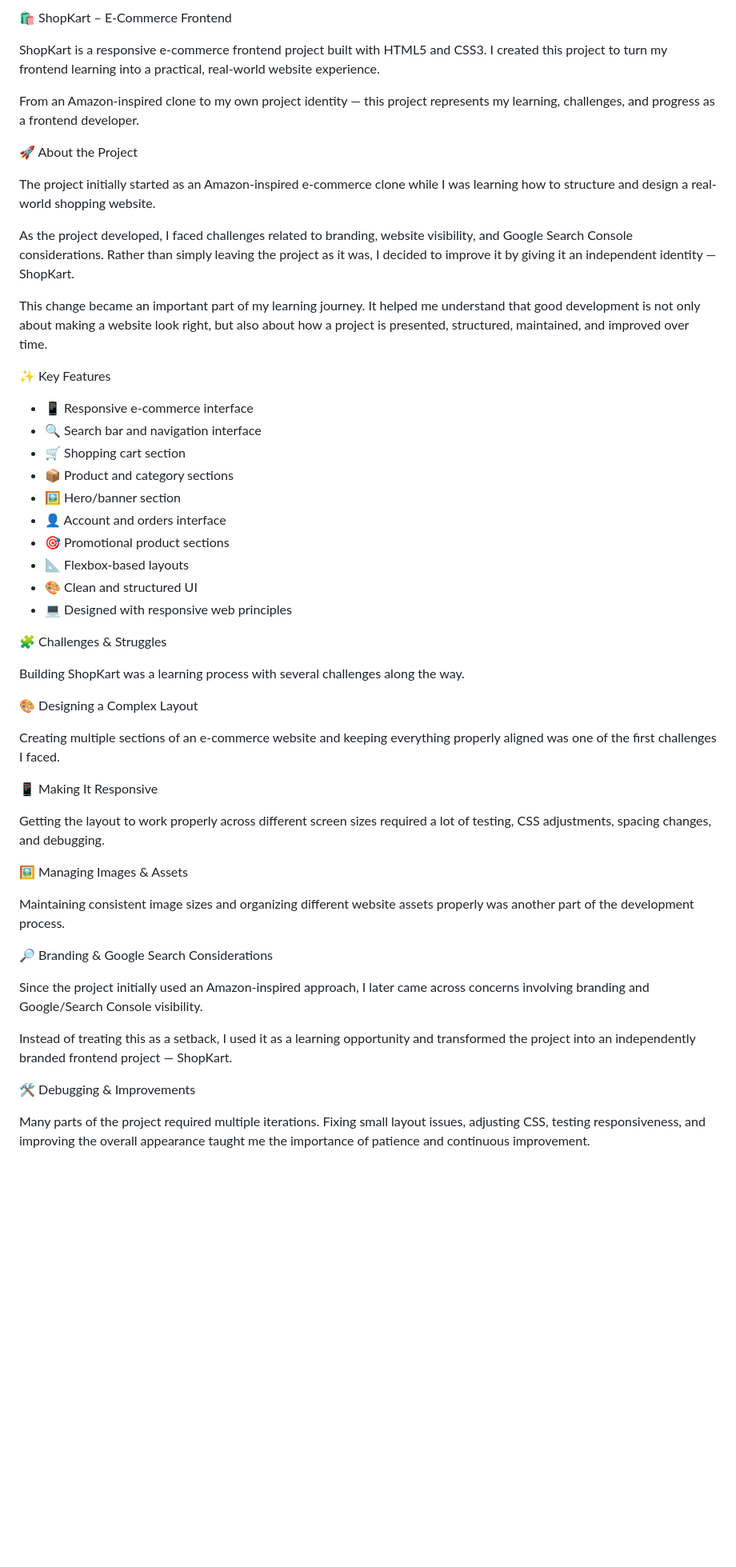
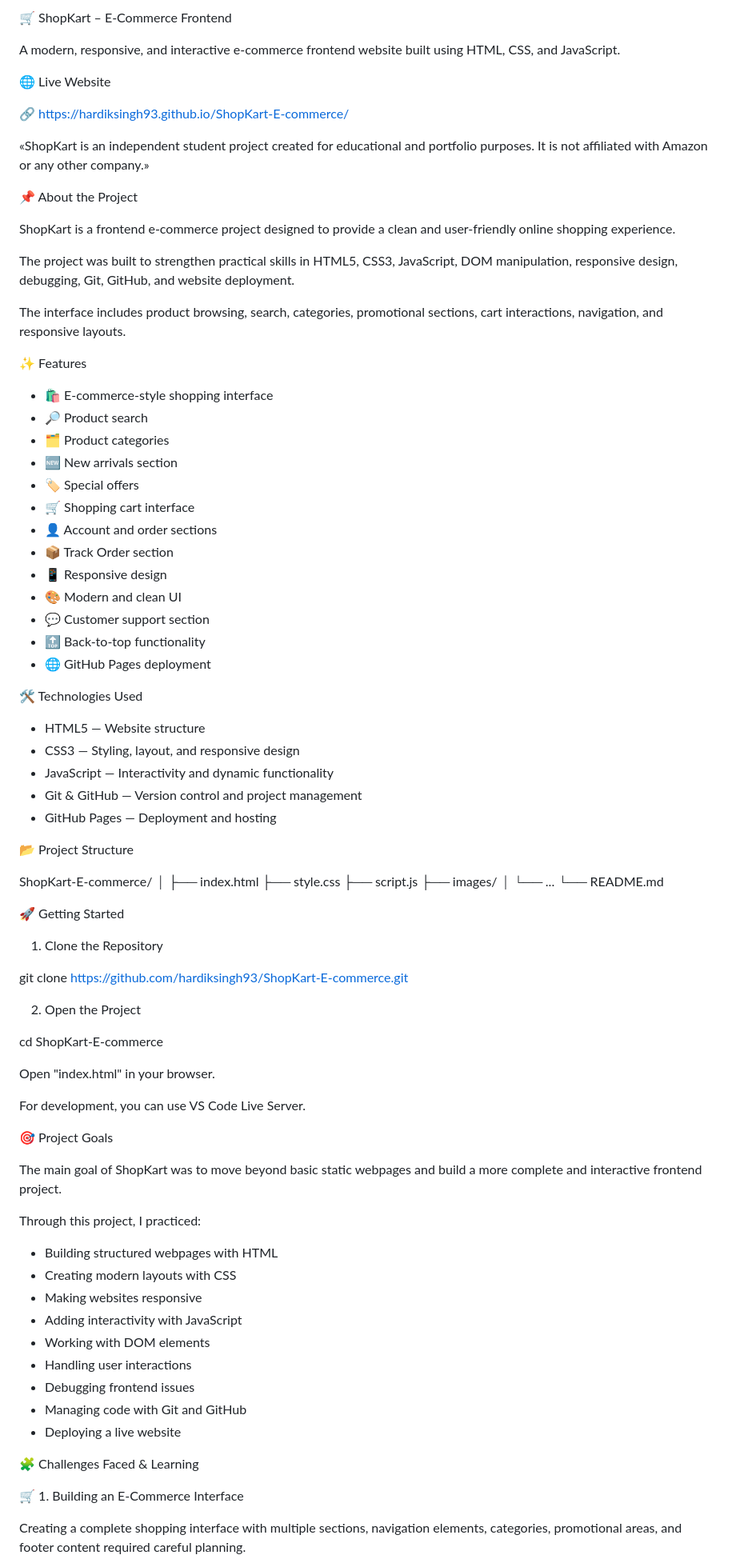
Before and after one commit to hardiksingh93/Amazon-clone, a Markdown page: README.md, the part around one of its changes. Shown at 80% size. GitHub-like rendering; blank space fills up the shorter version.

```diff
--- a/README.md
+++ b/README.md
@@ -1,60 +1,89 @@
-🛍️ ShopKart – E-Commerce Frontend
+🛒 ShopKart – E-Commerce Frontend
 
-ShopKart is a responsive e-commerce frontend project built with HTML5 and CSS3. I created this project to turn my frontend learning into a practical, real-world website experience.
+A modern, responsive, and interactive e-commerce frontend website built using HTML, CSS, and JavaScript.
 
-From an Amazon-inspired clone to my own project identity — this project represents my learning, challenges, and progress as a frontend developer.
+🌐 Live Website
 
-🚀 About the Project
+🔗 https://hardiksingh93.github.io/ShopKart-E-commerce/
 
-The project initially started as an Amazon-inspired e-commerce clone while I was learning how to structure and design a real-world shopping website.
+«ShopKart is an independent student project created for educational and portfolio purposes. It is not affiliated with Amazon or any other company.»
 
-As the project developed, I faced challenges related to branding, website visibility, and Google Search Console considerations. Rather than simply leaving the project as it was, I decided to improve it by giving it an independent identity — ShopKart.
+📌 About the Project
 
-This change became an important part of my learning journey. It helped me understand that good development is not only about making a website look right, but also about how a project is presented, structured, maintained, and improved over time.
+ShopKart is a frontend e-commerce project designed to provide a clean and user-friendly online shopping experience.
 
-✨ Key Features
+The project was built to strengthen practical skills in HTML5, CSS3, JavaScript, DOM manipulation, responsive design, debugging, Git, GitHub, and website deployment.
 
-- 📱 Responsive e-commerce interface
-- 🔍 Search bar and navigation interface
-- 🛒 Shopping cart section
-- 📦 Product and category sections
-- 🖼️ Hero/banner section
-- 👤 Account and orders interface
-- 🎯 Promotional product sections
-- 📐 Flexbox-based layouts
-- 🎨 Clean and structured UI
-- 💻 Designed with responsive web principles
+The interface includes product browsing, search, categories, promotional sections, cart interactions, navigation, and responsive layouts.
 
+✨ Features
 
-🧩 Challenges & Struggles
+- 🛍️ E-commerce-style shopping interface
+- 🔎 Product search
+- 🗂️ Product categories
+- 🆕 New arrivals section
+- 🏷️ Special offers
+- 🛒 Shopping cart interface
+- 👤 Account and order sections
+- 📦 Track Order section
+- 📱 Responsive design
+- 🎨 Modern and clean UI
+- 💬 Customer support section
+- 🔝 Back-to-top functionality
+- 🌐 GitHub Pages deployment
 
-Building ShopKart was a learning process with several challenges along the way.
+🛠️ Technologies Used
 
+- HTML5 — Website structure
+- CSS3 — Styling, layout, and responsive design
+- JavaScript — Interactivity and dynamic functionality
+- Git & GitHub — Version control and project management
+- GitHub Pages — Deployment and hosting
 
-🎨 Designing a Complex Layout
+📂 Project Structure
 
-Creating multiple sections of an e-commerce website and keeping everything properly aligned was one of the first challenges I faced.
+ShopKart-E-commerce/
+│
+├── index.html
+├── style.css
+├── script.js
+├── images/
+│   └── ...
+└── README.md
 
+🚀 Getting Started
 
-📱 Making It Responsive
+1. Clone the Repository
 
-Getting the layout to work properly across different screen sizes required a lot of testing, CSS adjustments, spacing changes, and debugging.
+git clone https://github.com/hardiksingh93/ShopKart-E-commerce.git
 
+2. Open the Project
 
-🖼️ Managing Images & Assets
+cd ShopKart-E-commerce
 
-Maintaining consistent image sizes and organizing different website assets properly was another part of the development process.
+Open "index.html" in your browser.
 
+For development, you can use VS Code Live Server.
 
-🔎 Branding & Google Search Considerations
+🎯 Project Goals
 
-Since the project initially used an Amazon-inspired approach, I later came across concerns involving branding and Google/Search Console visibility.
+The main goal of ShopKart was to move beyond basic static webpages and build a more complete and interactive frontend project.
 
-Instead of treating this as a setback, I used it as a learning opportunity and transformed the project into an independently branded frontend project — ShopKart.
+Through this project, I practiced:
 
+- Building structured webpages with HTML
+- Creating modern layouts with CSS
+- Making websites responsive
+- Adding interactivity with JavaScript
+- Working with DOM elements
+- Handling user interactions
+- Debugging frontend issues
+- Managing code with Git and GitHub
+- Deploying a live website
 
-🛠️ Debugging & Improvements
+🧩 Challenges Faced & Learning
 
-Many parts of the project required multiple iterations. Fixing small layout issues, adjusting CSS, testing responsiveness, and improving the overall appearance taught me the importance of patience and continuous improvement.
+🛒 1. Building an E-Commerce Interface
 
+Creating a complete shopping interface with multiple sections, navigation elements, categories, promotional areas, and footer content required careful planning.
 
```
Also changed, not shown: other parts of README.md (+54 -63 lines).
